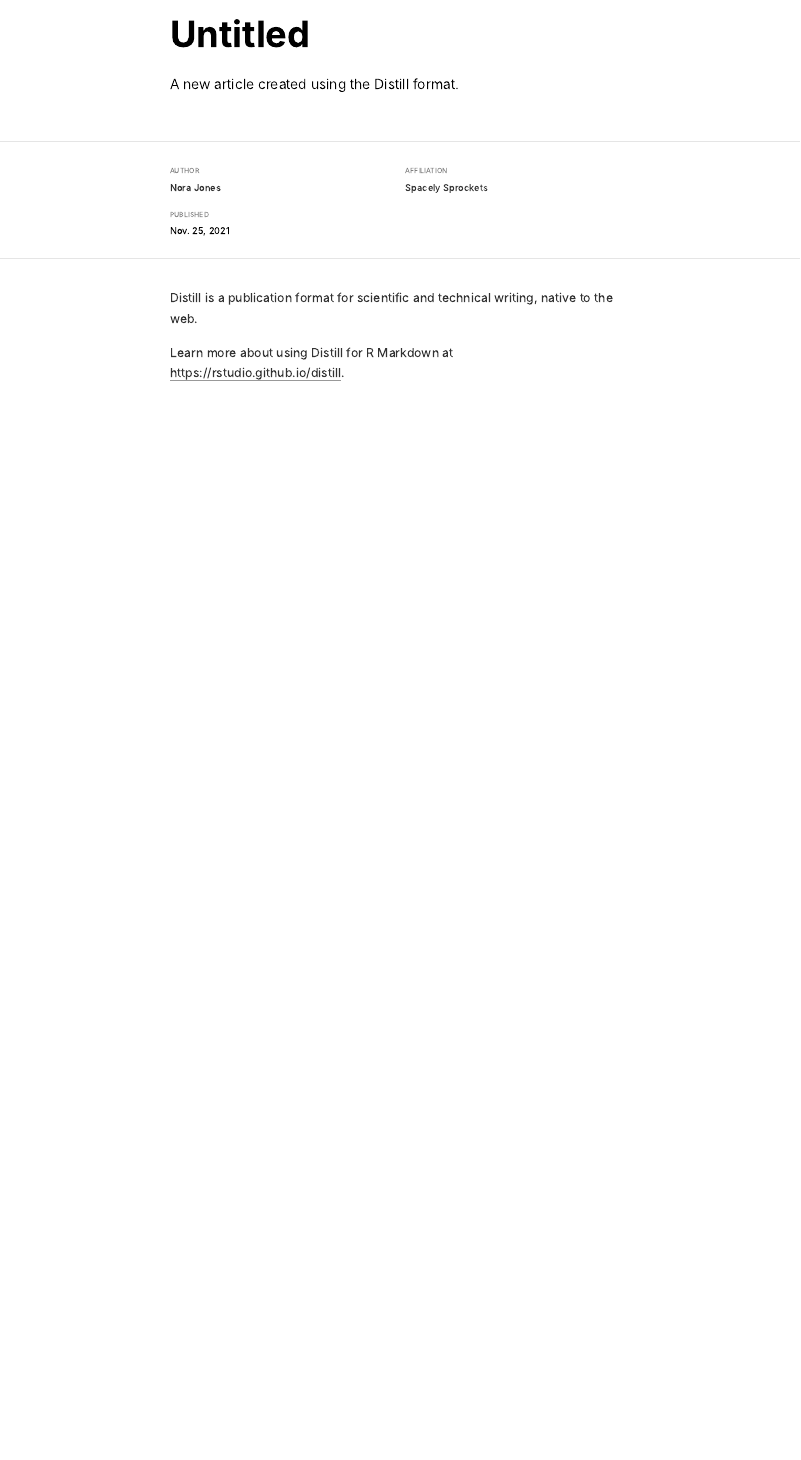
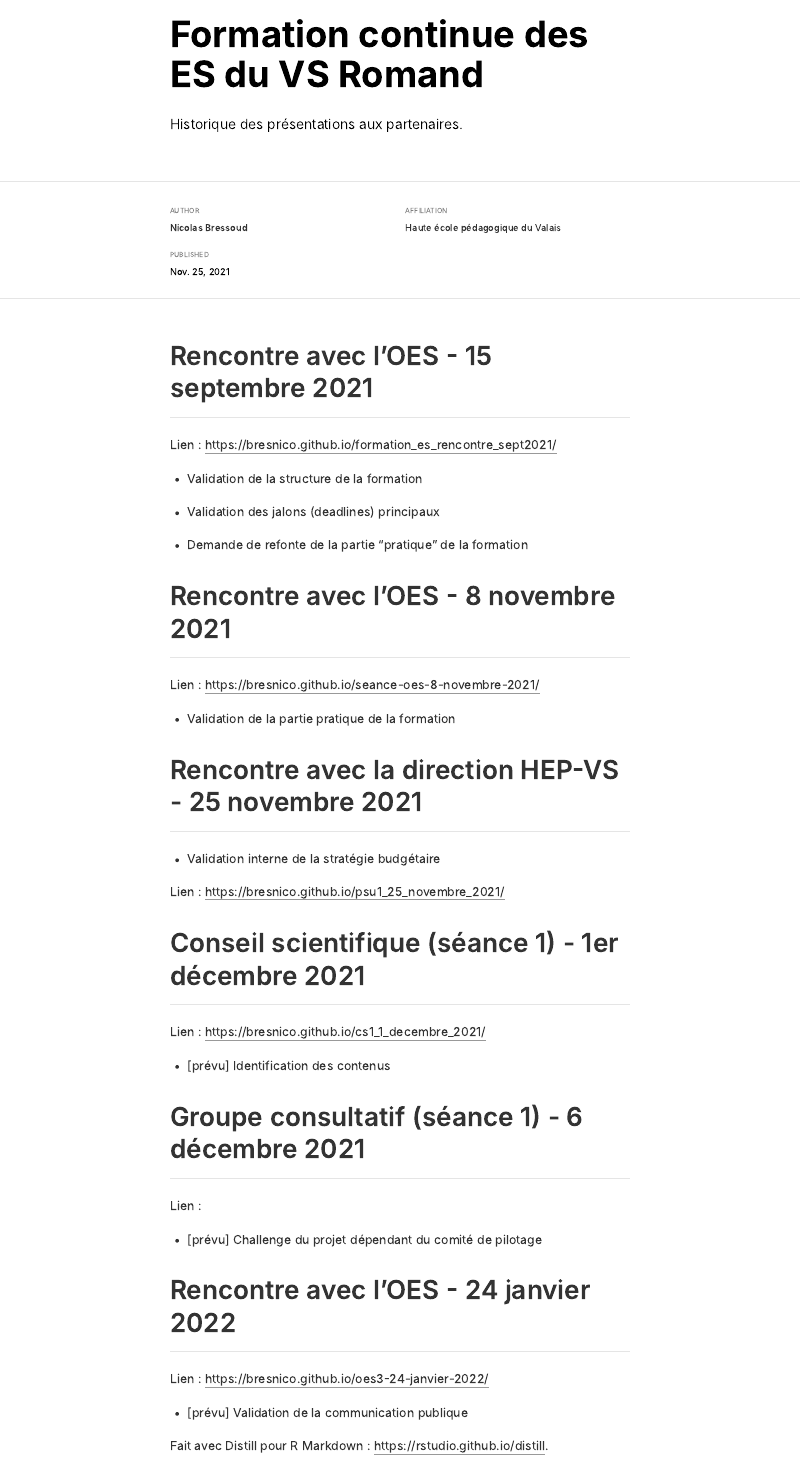
Before and after one commit to bresnico/archives, an R Markdown document (index.Rmd): the page in a window 1100 px wide, from its top. The pictures show the output file index.html that the author committed with the source, opened offline.

Commit message:
création sommaire

````diff
--- a/index.Rmd
+++ b/index.Rmd
@@ -1,12 +1,11 @@
 ---
-title: "Untitled"
+title: "Formation continue des ES du VS Romand"
 description: |
-  A new article created using the Distill format.
+  Historique des présentations aux partenaires.
 author:
-  - name: Nora Jones
-    url: https://example.com/norajones
-    affiliation: Spacely Sprockets
-    affiliation_url: https://example.com/spacelysprokets
+  - name: Nicolas Bressoud
+    url: https://hepvs.ch
+    affiliation: Haute école pédagogique du Valais
 date: "`r Sys.Date()`"
 output: distill::distill_article
 ---
@@ -15,6 +14,44 @@ output: distill::distill_article
 knitr::opts_chunk$set(echo = FALSE)
 ```
 
-Distill is a publication format for scientific and technical writing, native to the web.
+## Rencontre avec l'OES - 15 septembre 2021
 
-Learn more about using Distill for R Markdown at <https://rstudio.github.io/distill>.
+Lien : <https://bresnico.github.io/formation_es_rencontre_sept2021/>
+
+- Validation de la structure de la formation
+- Validation des jalons (deadlines) principaux
+- Demande de refonte de la partie "pratique" de la formation
+
+## Rencontre avec l'OES - 8 novembre 2021
+
+Lien : <https://bresnico.github.io/seance-oes-8-novembre-2021/>
+
+- Validation de la partie pratique de la formation
+
+## Rencontre avec la direction HEP-VS - 25 novembre 2021
+
+- Validation interne de la stratégie budgétaire
+
+Lien : <https://bresnico.github.io/psu1_25_novembre_2021/>
+
+## Conseil scientifique (séance 1) - 1er décembre 2021
+
+Lien : <https://bresnico.github.io/cs1_1_decembre_2021/>
+
+- [prévu] Identification des contenus
+
+## Groupe consultatif (séance 1) - 6 décembre 2021
+
+Lien :
+
+- [prévu] Challenge du projet dépendant du comité de pilotage
+
+## Rencontre avec l'OES - 24 janvier 2022
+
+Lien : <https://bresnico.github.io/oes3-24-janvier-2022/>
+
+- [prévu] Validation de la communication publique
+
+
+
+Fait avec Distill pour R Markdown : <https://rstudio.github.io/distill>.
````
Also changed, not shown: index.html.
